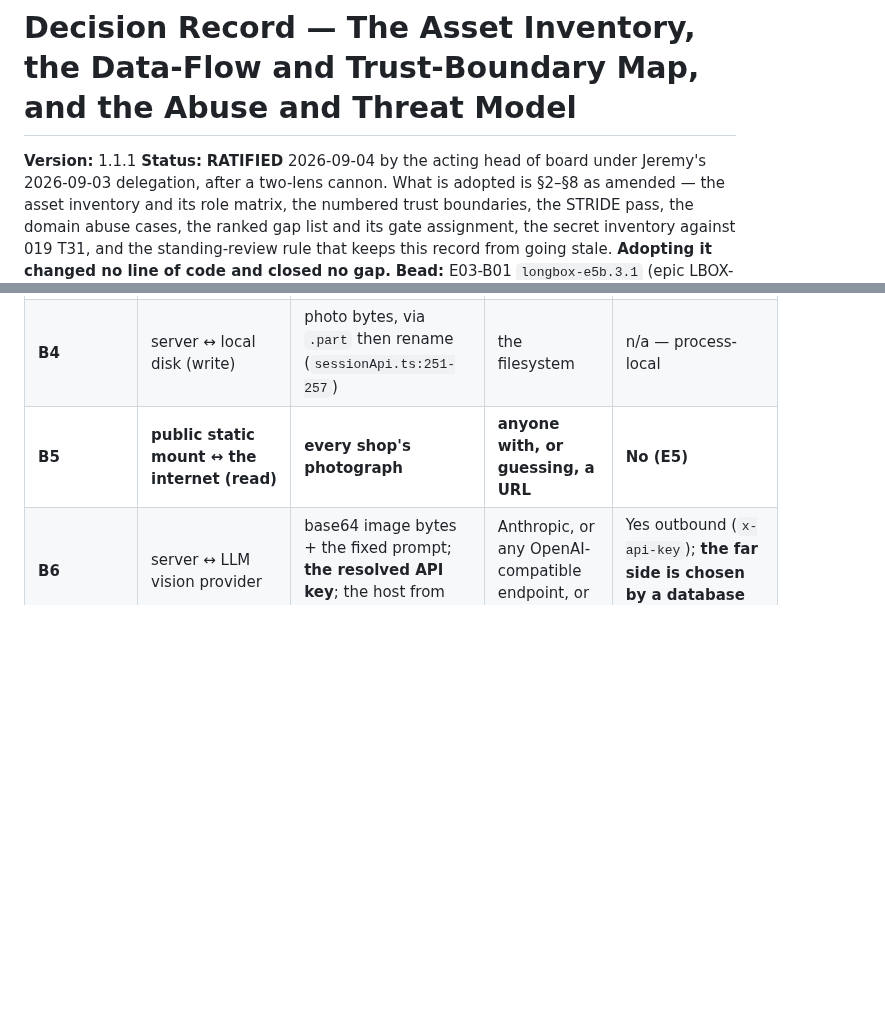
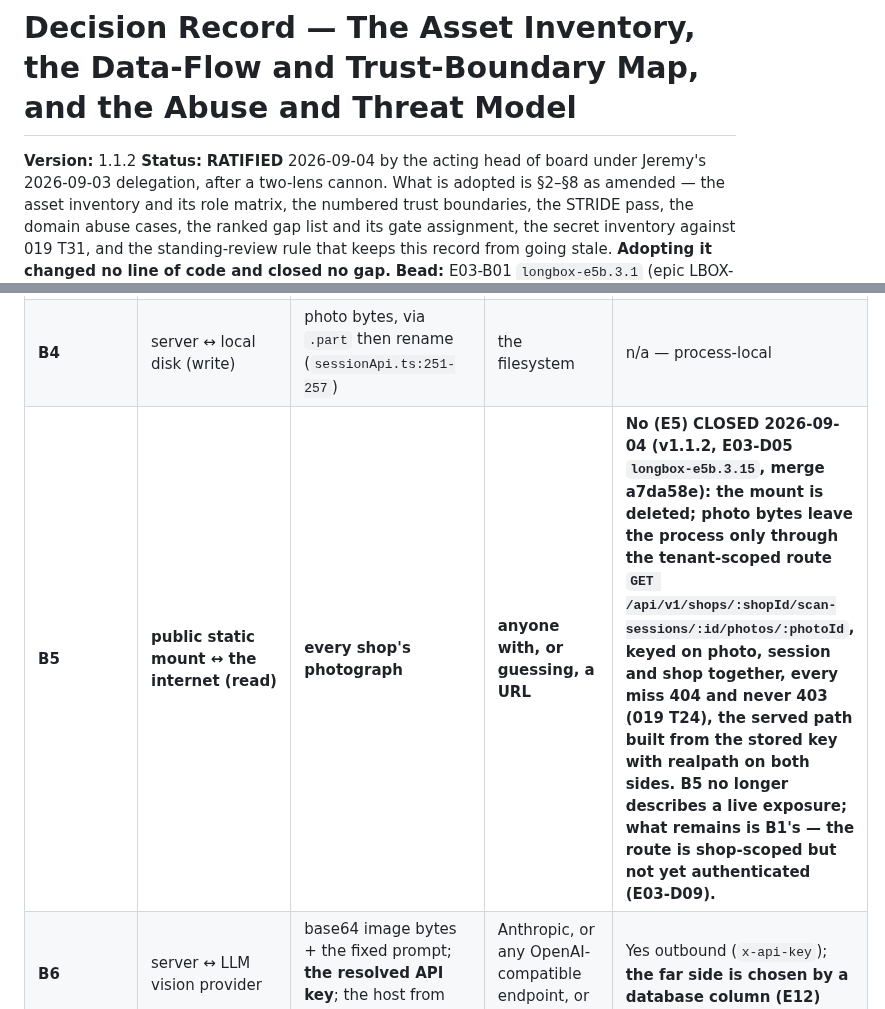
Before and after one commit to jeremylongshore/intent-longbox, a Markdown page: 000-docs/046-AT-DECR-longbox-asset-inventory-data-flow-trust-boundaries-and-threat-model-2026-09-04.md, 2 parts joined by grey strips. Drawn GitHub-style; blank space fills up the shorter version.

```diff
--- a/000-docs/046-AT-DECR-longbox-asset-inventory-data-flow-trust-boundaries-and-threat-model-2026-09-04.md
+++ b/000-docs/046-AT-DECR-longbox-asset-inventory-data-flow-trust-boundaries-and-threat-model-2026-09-04.md
@@ -1,6 +1,6 @@
 # Decision Record — The Asset Inventory, the Data-Flow and Trust-Boundary Map, and the Abuse and Threat Model
 
-**Version:** 1.1.1
+**Version:** 1.1.2
 **Status:** **RATIFIED** 2026-09-04 by the acting head of board under Jeremy's 2026-09-03 delegation, after a two-lens cannon. What is adopted is §2–§8 as amended — the asset inventory and its role matrix, the numbered trust boundaries, the STRIDE pass, the domain abuse cases, the ranked gap list and its gate assignment, the secret inventory against 019 T31, and the standing-review rule that keeps this record from going stale. **Adopting it changed no line of code and closed no gap.**
 **Bead:** E03-B01 `longbox-e5b.3.1` (epic LBOX-E03 `longbox-e5b.3`, gate G2, evidence class DOC, owner-role security, risk critical) — see 000-docs/014 §8 row E03-B01 (`014:393`)
 **Drafted:** 2026-09-04 by `longbox-security-tenancy-builder` · **Cannon:** `security-auditor` + `martin-kleppmann-reviewer`, both **ACCEPT-WITH-CHANGES**, 2026-09-04 · **Audit:** `longbox-gate-auditor` before the bead closes · **Decision owner:** Jeremy Longshore
@@ -203,7 +204,7 @@ Lanes are 045's — `EMPLOYEE`, `LONGBOX`, `SHOPIFY`, `OWNER` — with three add
 | **B2** | server ↔ Postgres as `longbox_app` | every SQL statement the application issues | the database | Yes — role credentials, and the role owns nothing (E9) |
 | **B3** | migration runner ↔ Postgres as `longbox_migrate` | DDL, the grant plan, `register-shop` seeds | the database | Yes — separate role, separate URL (`.env.example:16-29`) |
 | **B4** | server ↔ local disk (write) | photo bytes, via `.part` then rename (`sessionApi.ts:251-257`) | the filesystem | n/a — process-local |
-| **B5** | **public static mount ↔ the internet (read)** | **every shop's photograph** | **anyone with, or guessing, a URL** | **No (E5)** |
+| **B5** | **public static mount ↔ the internet (read)** | **every shop's photograph** | **anyone with, or guessing, a URL** | **No (E5)**  **CLOSED 2026-09-04 (v1.1.2, E03-D05 `longbox-e5b.3.15`, merge a7da58e): the mount is deleted; photo bytes leave the process only through the tenant-scoped route `GET /api/v1/shops/:shopId/scan-sessions/:id/photos/:photoId`, keyed on photo, session and shop together, every miss 404 and never 403 (019 T24), the served path built from the stored key with realpath on both sides. B5 no longer describes a live exposure; what remains is B1's — the route is shop-scoped but not yet authenticated (E03-D09).** |
 | **B6** | server ↔ LLM vision provider | base64 image bytes + the fixed prompt; **the resolved API key**; the host from `base_url` | Anthropic, or any OpenAI-compatible endpoint, or a gateway | Yes outbound (`x-api-key`); **the far side is chosen by a database column (E12)** |
 | **B7** | server ↔ PriceCharting | title/issue/variant/UPC query + token | PriceCharting | Yes outbound; stubs when unset |
 | **B8** | server ↔ eBay | OAuth2 client-credentials exchange, then a Browse query | eBay | Yes outbound; credential is a **pair** (`registry.ts:108`) |
```
Also changed, not shown: other parts of 000-docs/046-AT-DECR-longbox-asset-inventory-data-flow-trust-boundaries-and-threat-model-2026-09-04.md (+1 -0 lines), 000-docs/000-INDEX.md (+1 -1 lines).
